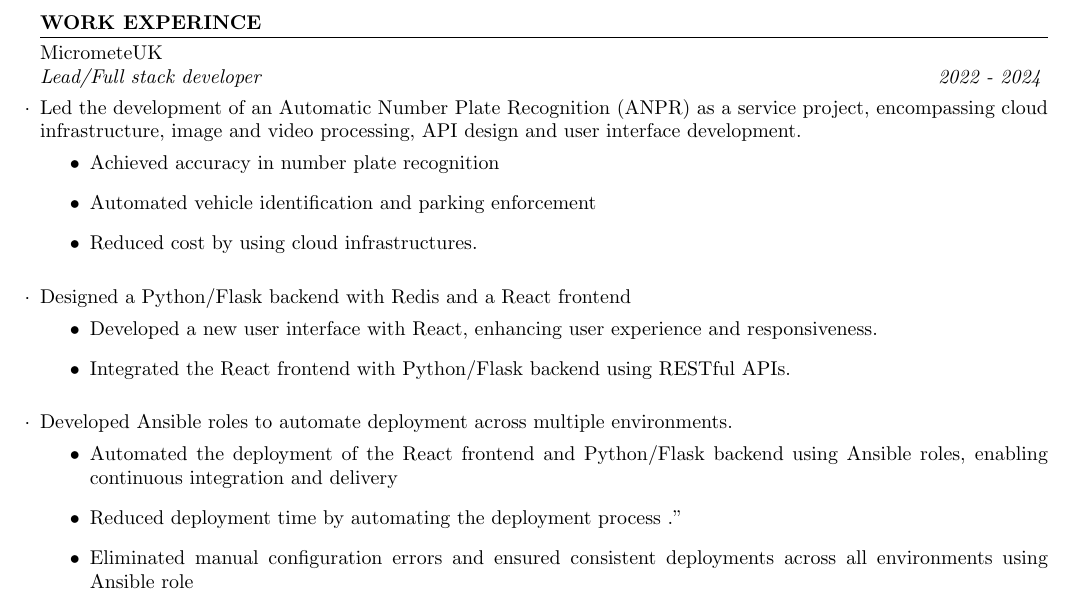
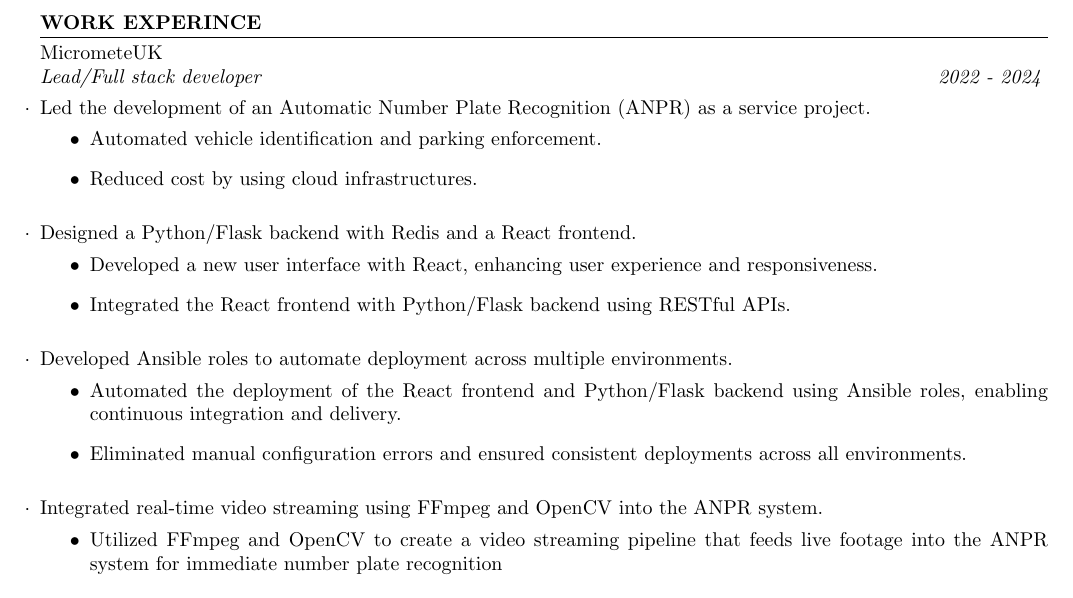
Before and after one commit to micrometre/cv, a LaTeX CV (resume/version_2/resume_v2.tex): part of the page, cut so that both start at the same text. Compiled offline with pdfLaTeX.

Commit message:
working on

```diff
--- a/resume/version_2/resume_v2.tex
+++ b/resume/version_2/resume_v2.tex
@@ -29,17 +29,16 @@
 \vspace{-2.6em}
 \begin{list}{$\cdot$}{\leftmargin=0em} % \cdot used for bullets, no indentation
     \itemsep -0.5em \vspace{-0.5em} % Compress items in list together for aesthetics
-    \item Led the development of an Automatic Number Plate Recognition (ANPR) as a service project, encompassing  cloud infrastructure, image and video  processing, API design and  user interface development.
+    \item Led the development of an Automatic Number Plate Recognition (ANPR) as a service project.
 \end{list}
 \vspace{-1.6em}
 \begin{itemize}
-    \item Achieved  accuracy in number plate recognition
-    \item Automated vehicle identification and parking enforcement
+    \item Automated vehicle identification and parking enforcement.
     \item Reduced cost by using cloud infrastructures.
 \end{itemize}
 \begin{list}{$\cdot$}{\leftmargin=0em} % \cdot used for bullets, no indentation
     \itemsep -0.5em \vspace{-0.5em} % Compress items in list together for aesthetics
-    \item Designed a Python/Flask backend with Redis and a React frontend
+    \item Designed a Python/Flask backend with Redis and a React frontend.
 \end{list}
 
 \vspace{-1.6em}
@@ -55,12 +54,19 @@
 
 \vspace{-1.6em}
 \begin{itemize}
-    \item  Automated the deployment of the React frontend and Python/Flask backend using Ansible roles, enabling continuous integration and delivery
-    \item Reduced deployment time by  automating the deployment process  ."
-    \item Eliminated manual configuration errors and ensured consistent deployments across all environments using Ansible role
-
+    \item  Automated the deployment of the React frontend and Python/Flask backend using Ansible roles, enabling continuous integration and delivery.
+    \item Eliminated manual configuration errors and ensured consistent deployments across all environments.
 \end{itemize}
 
 
+\begin{list}{$\cdot$}{\leftmargin=0em} % \cdot used for bullets, no indentation
+    \itemsep -0.5em \vspace{-0.5em} % Compress items in list together for aesthetics
+    \item Integrated real-time video streaming using FFmpeg and OpenCV into the ANPR system.
+\end{list}
+
+\vspace{-1.6em}
+\begin{itemize}
+    \item Utilized FFmpeg and OpenCV to create a video streaming pipeline that feeds live footage into the ANPR system for immediate number plate recognition
+\end{itemize}
 
 \end{document}
```
Also changed, not shown: resume/version_2/resume_v2.pdf.
